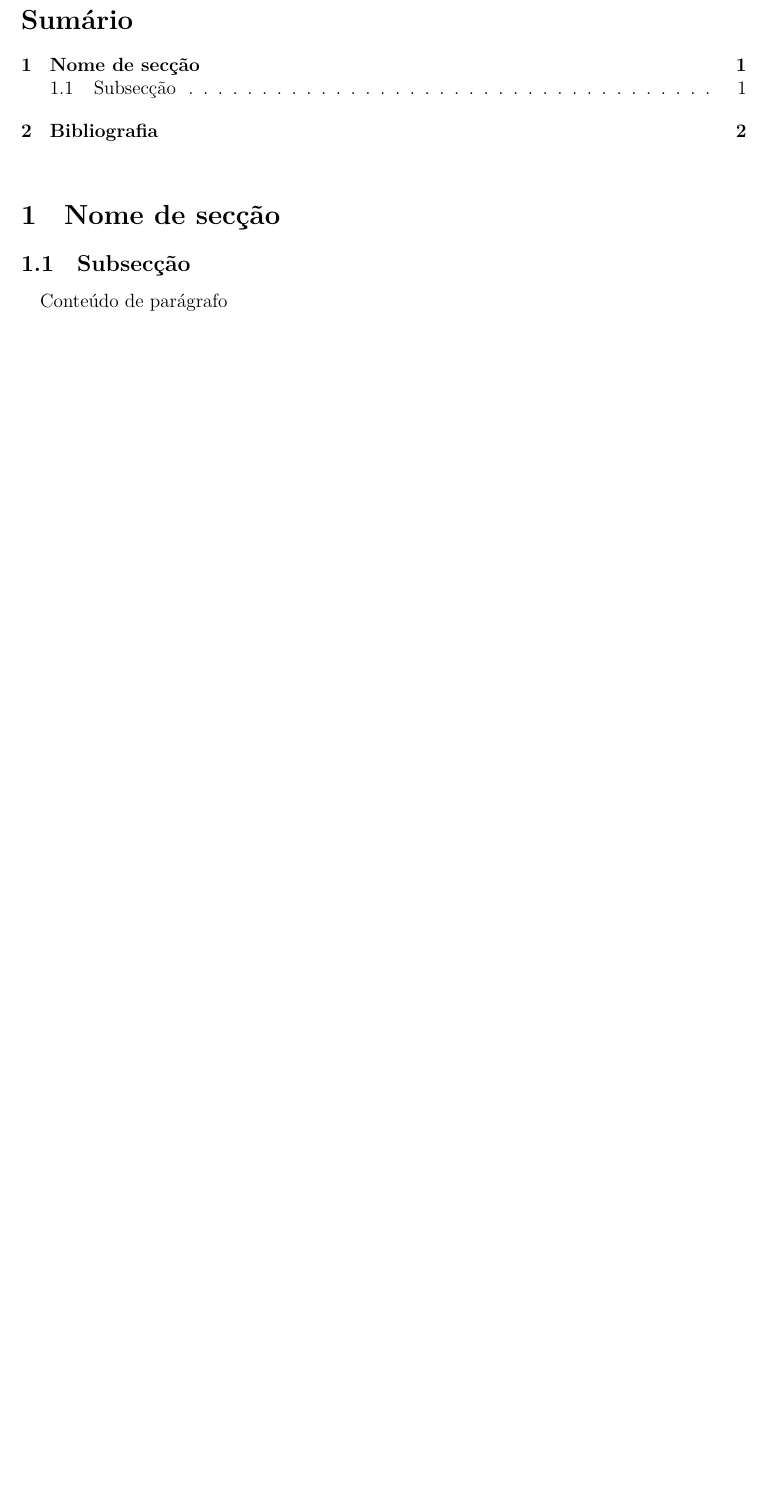
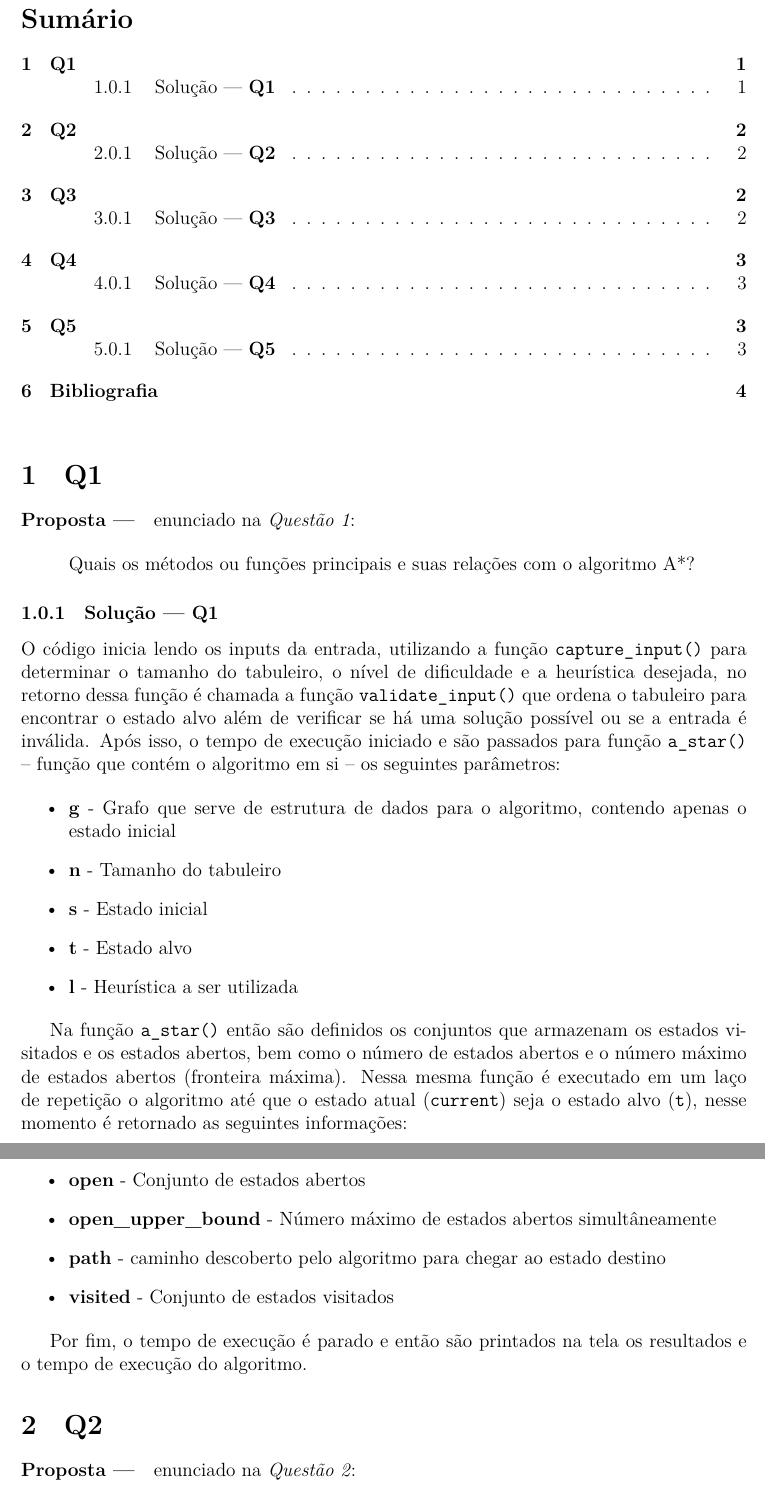
Before and after one commit to PedroBinotto/INE5633-2025.02, a LaTeX paper (trabalho_1/latex/article.tex): part of page 2 of 3 before the commit and two parts of pages 2 and 3 of 5 after it, the two joined at a grey line, cut so that both start at the same text, the shorter picture padded with empty space. Compiled offline with XeLaTeX.

Commit message:
udpate article.tex

```diff
--- a/trabalho_1/latex/article.tex
+++ b/trabalho_1/latex/article.tex
@@ -81,5 +81,37 @@
 
 \printglossary[title=Glossário, toctitle=Glossário]
 
-\section{Nome de secção}
-\subsection{Subsecção}
+\section{Q1}
+
+\paragraph{Proposta ---} enunciado na \textit{Questão 1}:
+
+\begin{quote}
+Quais os métodos ou funções principais e suas relações com o algoritmo A*?
+\end{quote}
+
+\subsubsection{Solução --- \textbf{Q1}}
+
+O código inicia lendo os inputs da entrada, utilizando a função \texttt{capture\_input()} para determinar o tamanho do tabuleiro, o nível de dificuldade e a heurística desejada, no retorno dessa função é chamada a função \texttt{validate\_input()} que ordena o tabuleiro para encontrar o estado alvo além de verificar se há uma solução possível ou se a entrada é inválida. Após isso, o tempo de execução iniciado e são passados para função \texttt{a\_star()} -- função que contém o algoritmo em si -- os seguintes parâmetros:
+
+\begin{itemize}
+  \item \textbf{g} - Grafo que serve de estrutura de dados para o algoritmo, contendo apenas o estado inicial
+  \item \textbf{n} - Tamanho do tabuleiro
+  \item \textbf{s} - Estado inicial
+  \item \textbf{t} - Estado alvo
+  \item \textbf{l} - Heurística a ser utilizada
+\end{itemize}
+
+Na função \texttt{a\_star()} então são definidos os conjuntos que armazenam os estados visitados e os estados abertos, bem como o número de estados abertos e o número máximo de estados abertos (fronteira máxima). Nessa mesma função é executado em um laço de repetição o algoritmo até que o estado atual (\texttt{current}) seja o estado alvo (\texttt{t}), nesse momento é retornado as seguintes informações:
+
+\begin{itemize}
+  \item \textbf{open} - Conjunto de estados abertos
+  \item \textbf{open\_upper\_bound} - Número máximo de estados abertos simultâneamente
+  \item \textbf{path} - caminho descoberto pelo algoritmo para chegar ao estado destino
+  \item \textbf{visited} - Conjunto de estados visitados
+\end{itemize}
+
+Por fim, o tempo de execução é parado e então são printados na tela os resultados e o tempo de execução do algoritmo.
+
+\section{Q2}
+
+\paragraph{Proposta ---} enunciado na \textit{Questão 2}:
@@ -87,2 +127 @@
 
-Conteúdo de parágrafo
```
Also changed, not shown: trabalho_1/latex/article.tex (56 more changed lines).
